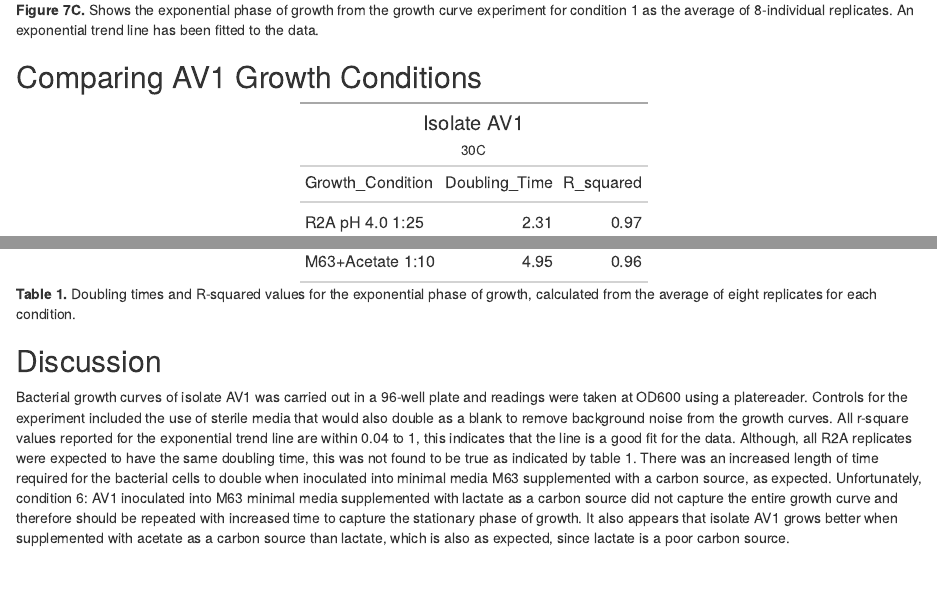
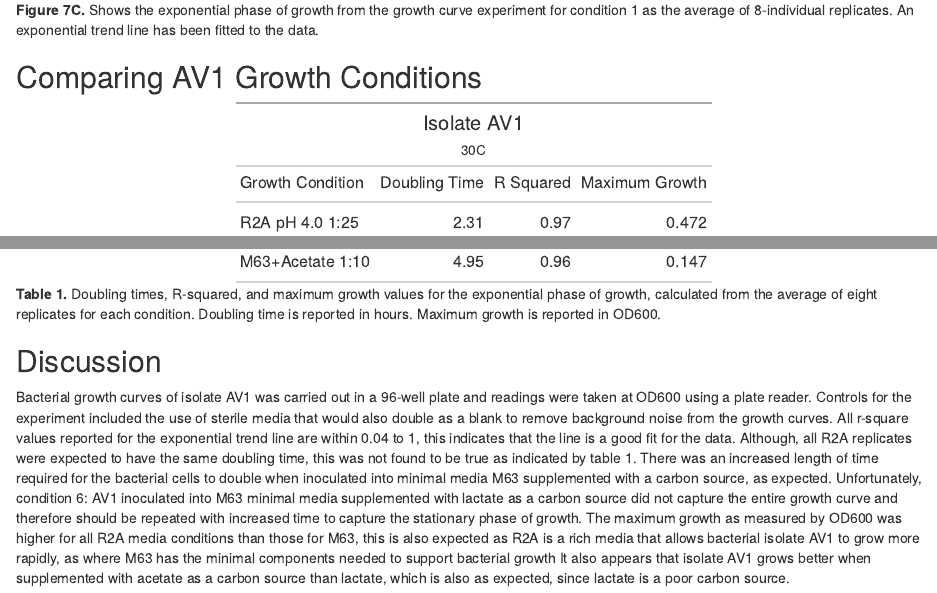
Before and after one commit to vietmeiera1/ENVI504_6.24.21, an R Markdown document (Data_project_Growth_curves.Rmd): the page in a window 1100 px wide, from 12190 px down, and a second part further down, joined at a grey line. The pictures show the output file Data_project_Growth_curves.html that the author committed with the source, opened offline.

Commit message:
updated table with maximum growth per condition

````diff
--- a/Data_project_Growth_curves.Rmd
+++ b/Data_project_Growth_curves.Rmd
@@ -741,17 +754,22 @@ dt.7 <- log(2)/B.7
 
 
 ## Comparing AV1 Growth Conditions
-```{r echo=FALSE}
-Cons2 <- data.frame("Growth_Condition" =c("R2A pH 4.0 1:25", "R2A pH 4.0 1:50", "R2A pH 4.0 1:100",
-                                   "R2A pH 4.0 1:200", "R2A pH 4.0 1:400", "M63+Lactate 1:10",
-                                                   "M63+Acetate 1:10"),
-                   "Doubling_Time" =c(dt, dt.2, dt.3, dt.4, dt.5, dt.6, dt.7),
-                   "R_squared" = c(R_sq, R_sq.2, R_sq.3, R_sq.4, R_sq.5, R_sq.6, R_sq.7)
+```{r echo=FALSE, warning=FALSE}
+
+Cons3 <- data.frame(
+  "Growth_Condition" =c("R2A pH 4.0 1:25", "R2A pH 4.0 1:50", "R2A pH 4.0 1:100","R2A pH 4.0 1:200", "R2A pH 4.0 1:400", "M63+Lactate 1:10", "M63+Acetate 1:10"),
+                   `Doubling Time` =round(c(dt, dt.2, dt.3, dt.4, dt.5, dt.6, dt.7),2),
+                   "R_squared" = round(c(R_sq, R_sq.2, R_sq.3, R_sq.4, R_sq.5, R_sq.6, R_sq.7),2),
+                   "Growth_Max" = round(c(max1, max2, max3, max4, max5, max6, max7),3)
                    )
+```
 
-Cons2 %>%
+```{r echo=FALSE, warning=FALSE}
+Cons3 %>%
   gt() %>%
   tab_header( title = "Isolate AV1", subtitle = "30C") %>%
-  fmt_number(columns = vars(R_squared), decimals = 2) %>%
-  fmt_number(columns = vars(Doubling_Time), decimals = 2) #changes that number of decimals in the table to the hundredths place
+  cols_label(R_squared = "R Squared",
+             Doubling.Time = "Doubling Time",
+             Growth_Max = "Maximum Growth",
+             Growth_Condition = "Growth Condition")
 
@@ -758,9 +782,10 @@ Cons2 %>%
+#changes that number of decimals in the table to the hundredths place
 
 ```
 
 
 
-<b> Table 1.</b> Doubling times and R-squared values for the exponential phase of growth, calculated from the average of eight replicates for each condition.
+<b> Table 1.</b> Doubling times, R-squared, and maximum growth values for the exponential phase of growth, calculated from the average of eight replicates for each condition. Doubling time is reported in hours. Maximum growth is reported in OD600.
 
 ## Discussion
-Bacterial growth curves of isolate AV1 was carried out in a 96-well plate and readings were taken at OD600 using a platereader. Controls for the experiment included the use of sterile media that would also double as a blank to remove background noise from the growth curves. All r-square values reported for the exponential trend line are within 0.04 to 1, this indicates that the line is a good fit for the data. Although, all R2A replicates were expected to have the same doubling time, this was not found to be true as indicated by table 1. There was an increased length of time required for the bacterial cells to double when inoculated into minimal media M63 supplemented with a carbon source, as expected. Unfortunately, condition 6: AV1 inoculated into M63 minimal media supplemented with lactate as a carbon source did not capture the entire growth curve and therefore should be repeated with increased time to capture the stationary phase of growth. It also appears that isolate AV1 grows better when supplemented with acetate as a carbon source than lactate, which is also as expected, since lactate is a poor carbon source.
+Bacterial growth curves of isolate AV1 was carried out in a 96-well plate and readings were taken at OD600 using a plate reader. Controls for the experiment included the use of sterile media that would also double as a blank to remove background noise from the growth curves. All r-square values reported for the exponential trend line are within 0.04 to 1, this indicates that the line is a good fit for the data. Although, all R2A replicates were expected to have the same doubling time, this was not found to be true as indicated by table 1. There was an increased length of time required for the bacterial cells to double when inoculated into minimal media M63 supplemented with a carbon source, as expected. Unfortunately, condition 6: AV1 inoculated into M63 minimal media supplemented with lactate as a carbon source did not capture the entire growth curve and therefore should be repeated with increased time to capture the stationary phase of growth. The maximum growth as measured by OD600 was higher for all R2A media conditions than those for M63, this is also expected as R2A is a rich media that allows bacterial isolate AV1 to grow more rapidly, as where M63 has the minimal components needed to support bacterial growth It also appears that isolate AV1 grows better when supplemented with acetate as a carbon source than lactate, which is also as expected, since lactate is a poor carbon source.
````
Also changed, not shown: Data_project_Growth_curves.html, Data_project_Growth_curves.Rmd (19 more changed lines).
